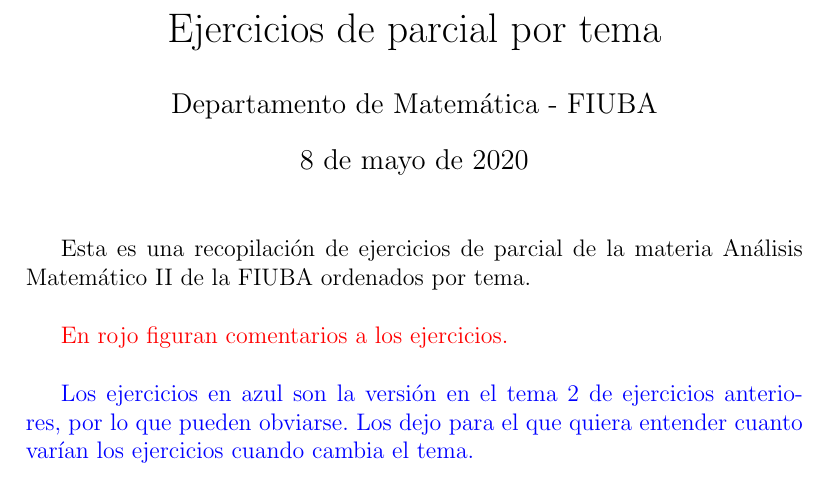
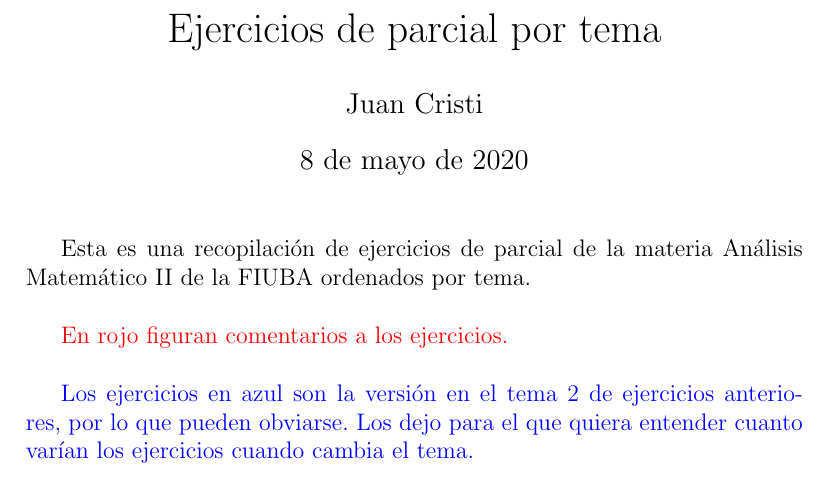
Before and after one commit to jcristi/parciales-por-tema, a LaTeX document (parciales_por_tema.tex): part of page 1 of 4, cut so that both start at the same text. Compiled offline with pdfLaTeX.

Commit message:
que pongan el nombre que quieran

```diff
--- a/parciales_por_tema.tex
+++ b/parciales_por_tema.tex
@@ -8,7 +8,7 @@
 \usepackage{graphicx}
 \usepackage[dvipsnames]{xcolor}
 
-\author{Departamento de Matemática - FIUBA}
+\author{Juan Cristi} % Si quieren poner como autor al Dto. de Matemática - FIUBA, no hay problema.
 \title{Ejercicios de parcial por tema}
 
 \renewcommand{\b}[1]{\textbf{#1}}
```
